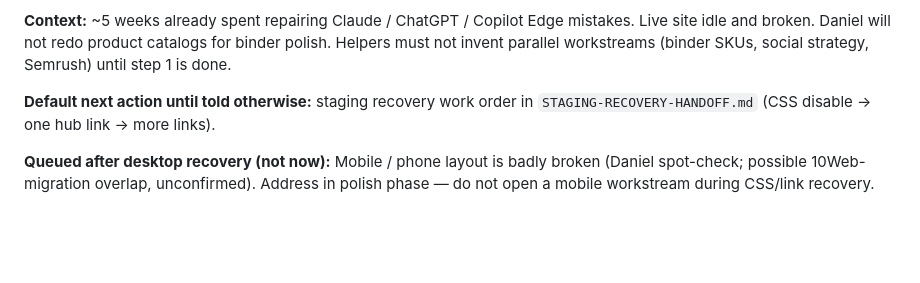
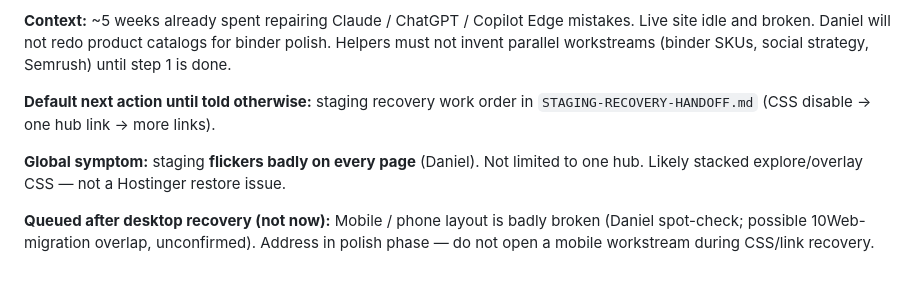
Before and after one commit to corisan123/truth-collective, a Markdown page: docs/TC-STANDING-BRIEF.md, the part around the change. GitHub-like rendering; blank space fills up the shorter version.

```diff
--- a/docs/TC-STANDING-BRIEF.md
+++ b/docs/TC-STANDING-BRIEF.md
@@ -295,4 +295,6 @@ Top-1% quality is the destination. Order of work is non-negotiable:
 
 **Default next action until told otherwise:** staging recovery work order in `STAGING-RECOVERY-HANDOFF.md` (CSS disable → one hub link → more links).
 
+**Global symptom:** staging **flickers badly on every page** (Daniel). Not limited to one hub. Likely stacked explore/overlay CSS — not a Hostinger restore issue.
+
 **Queued after desktop recovery (not now):** Mobile / phone layout is badly broken (Daniel spot-check; possible 10Web-migration overlap, unconfirmed). Address in polish phase — do not open a mobile workstream during CSS/link recovery.
```
Also changed, not shown: STAGING-RECOVERY-HANDOFF.md (+1 -0 lines).
